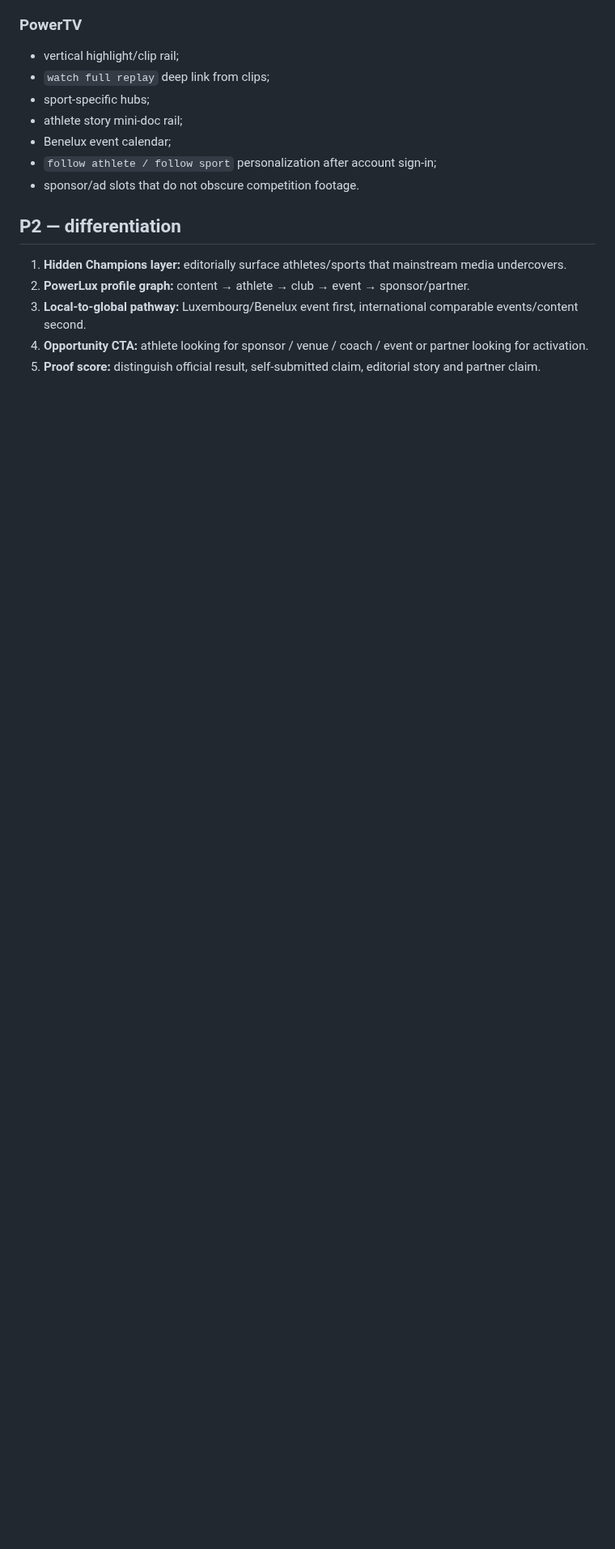
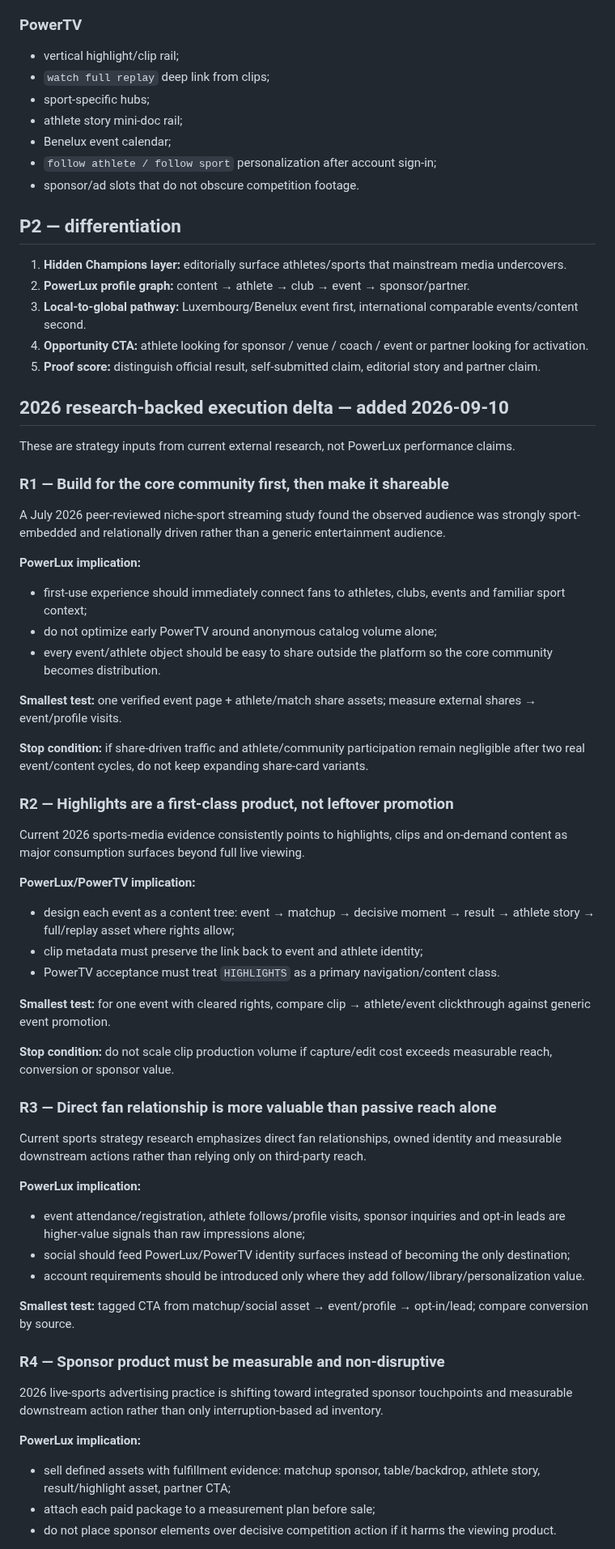
Before and after one commit to eristda000-create/powerlux-luxemburg, a Markdown page: powerlux_os/POWERLUX_POWERTV_POLISH_BACKLOG_2026-09-09.md, the part around one of its changes. Shown at 81% size. Drawn GitHub-style; blank space fills up the shorter version.

Commit message:
PowerLux: add research-backed product execution gates

```diff
--- a/powerlux_os/POWERLUX_POWERTV_POLISH_BACKLOG_2026-09-09.md
+++ b/powerlux_os/POWERLUX_POWERTV_POLISH_BACKLOG_2026-09-09.md
@@ -66,3 +66,49 @@ Acceptance requirements for recovered source:
 4. **Opportunity CTA:** athlete looking for sponsor / venue / coach / event or partner looking for activation.
 5. **Proof score:** distinguish official result, self-submitted claim, editorial story and partner claim.
 
+## 2026 research-backed execution delta — added 2026-09-10
+
+These are strategy inputs from current external research, not PowerLux performance claims.
+
+### R1 — Build for the core community first, then make it shareable
+A July 2026 peer-reviewed niche-sport streaming study found the observed audience was strongly sport-embedded and relationally driven rather than a generic entertainment audience.
+
+**PowerLux implication:**
+- first-use experience should immediately connect fans to athletes, clubs, events and familiar sport context;
+- do not optimize early PowerTV around anonymous catalog volume alone;
+- every event/athlete object should be easy to share outside the platform so the core community becomes distribution.
+
+**Smallest test:** one verified event page + athlete/match share assets; measure external shares → event/profile visits.
+
+**Stop condition:** if share-driven traffic and athlete/community participation remain negligible after two real event/content cycles, do not keep expanding share-card variants.
+
+### R2 — Highlights are a first-class product, not leftover promotion
+Current 2026 sports-media evidence consistently points to highlights, clips and on-demand content as major consumption surfaces beyond full live viewing.
+
+**PowerLux/PowerTV implication:**
+- design each event as a content tree: event → matchup → decisive moment → result → athlete story → full/replay asset where rights allow;
+- clip metadata must preserve the link back to event and athlete identity;
+- PowerTV acceptance must treat `HIGHLIGHTS` as a primary navigation/content class.
+
+**Smallest test:** for one event with cleared rights, compare clip → athlete/event clickthrough against generic event promotion.
+
+**Stop condition:** do not scale clip production volume if capture/edit cost exceeds measurable reach, conversion or sponsor value.
+
+### R3 — Direct fan relationship is more valuable than passive reach alone
+Current sports strategy research emphasizes direct fan relationships, owned identity and measurable downstream actions rather than relying only on third-party reach.
+
+**PowerLux implication:**
+- event attendance/registration, athlete follows/profile visits, sponsor inquiries and opt-in leads are higher-value signals than raw impressions alone;
+- social should feed PowerLux/PowerTV identity surfaces instead of becoming the only destination;
+- account requirements should be introduced only where they add follow/library/personalization value.
+
+**Smallest test:** tagged CTA from matchup/social asset → event/profile → opt-in/lead; compare conversion by source.
+
+### R4 — Sponsor product must be measurable and non-disruptive
+2026 live-sports advertising practice is shifting toward integrated sponsor touchpoints and measurable downstream action rather than only interruption-based ad inventory.
+
+**PowerLux implication:**
+- sell defined assets with fulfillment evidence: matchup sponsor, table/backdrop, athlete story, result/highlight asset, partner CTA;
+- attach each paid package to a measurement plan before sale;
+- do not place sponsor elements over decisive competition action if it harms the viewing product.
+
```
Also changed, not shown: other parts of powerlux_os/POWERLUX_POWERTV_POLISH_BACKLOG_2026-09-09.md (+42 -0 lines).
